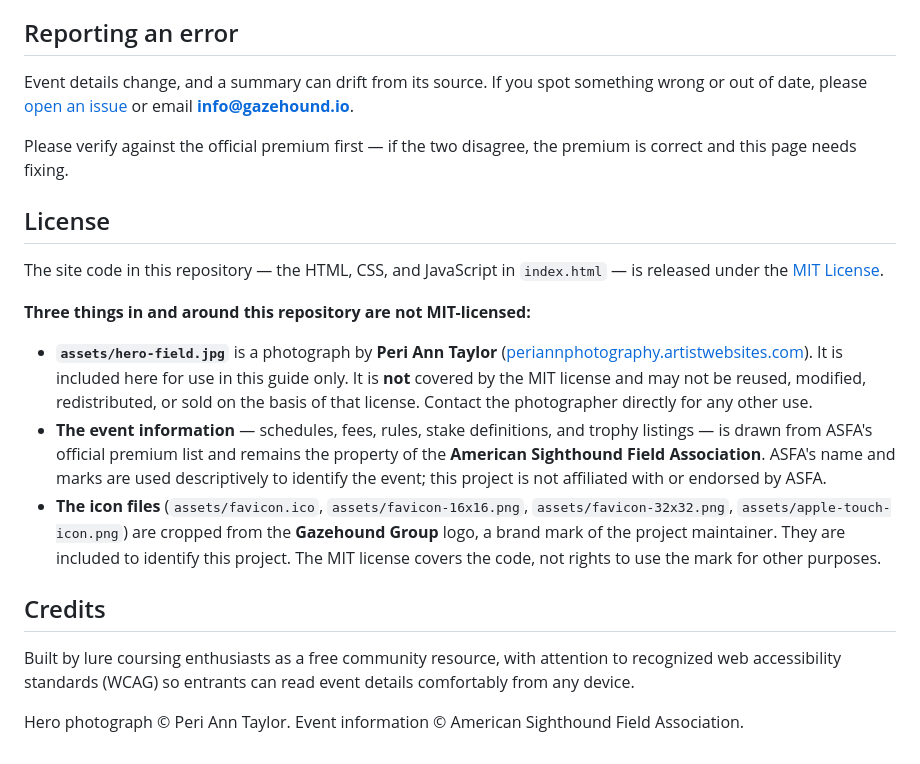
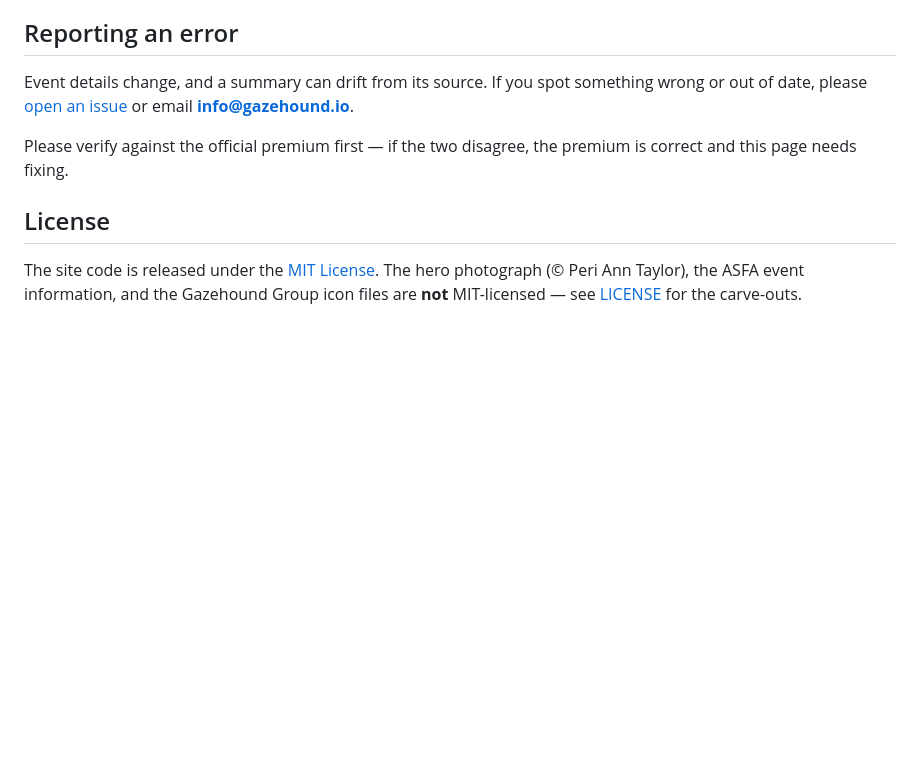
Before and after one commit to gazehound-group/ii2026guide, a Markdown page: README.md, the part around one of its changes. Drawn GitHub-style; blank space fills up the shorter version.

```diff
--- a/README.md
+++ b/README.md
@@ -57,16 +35,4 @@ Please verify against the official premium first — if the two disagree, the pr
 
 ## License
 
-The site code in this repository — the HTML, CSS, and JavaScript in `index.html` — is released under the [MIT License](LICENSE).
-
-**Three things in and around this repository are not MIT-licensed:**
-
-- **`assets/hero-field.jpg`** is a photograph by **Peri Ann Taylor** ([periannphotography.artistwebsites.com](https://periannphotography.artistwebsites.com)). It is included here for use in this guide only. It is **not** covered by the MIT license and may not be reused, modified, redistributed, or sold on the basis of that license. Contact the photographer directly for any other use.
-- **The event information** — schedules, fees, rules, stake definitions, and trophy listings — is drawn from ASFA's official premium list and remains the property of the **American Sighthound Field Association**. ASFA's name and marks are used descriptively to identify the event; this project is not affiliated with or endorsed by ASFA.
-- **The icon files** (`assets/favicon.ico`, `assets/favicon-16x16.png`, `assets/favicon-32x32.png`, `assets/apple-touch-icon.png`) are cropped from the **Gazehound Group** logo, a brand mark of the project maintainer. They are included to identify this project. The MIT license covers the code, not rights to use the mark for other purposes.
-
-## Credits
-
-Built by lure coursing enthusiasts as a free community resource, with attention to recognized web accessibility standards (WCAG) so entrants can read event details comfortably from any device.
-
-Hero photograph © Peri Ann Taylor. Event information © American Sighthound Field Association.
+The site code is released under the [MIT License](LICENSE). The hero photograph (© Peri Ann Taylor), the ASFA event information, and the Gazehound Group icon files are **not** MIT-licensed — see [LICENSE](LICENSE) for the carve-outs.
```
Also changed, not shown: other parts of README.md (+9 -31 lines).
